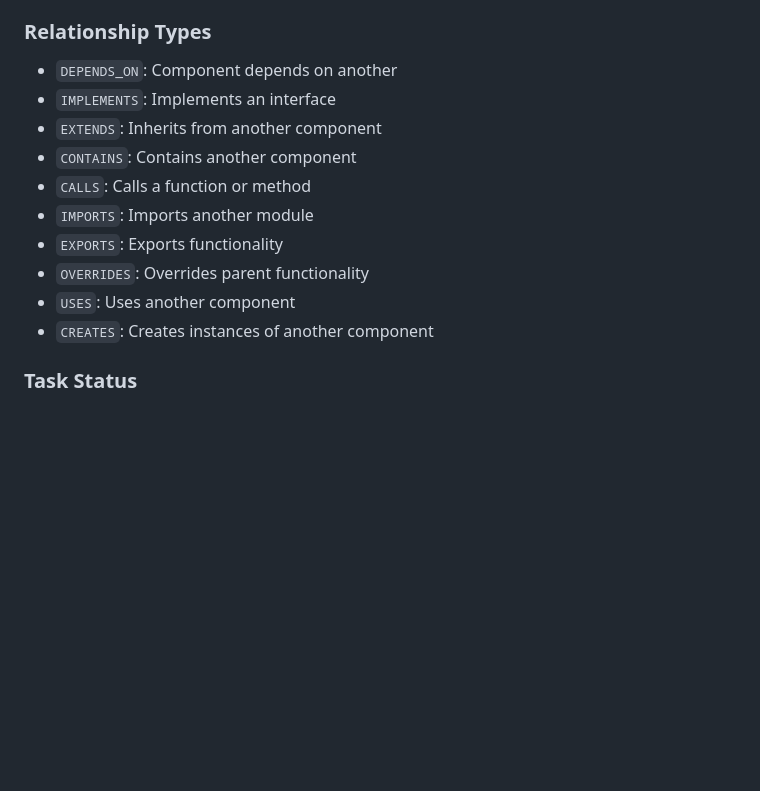
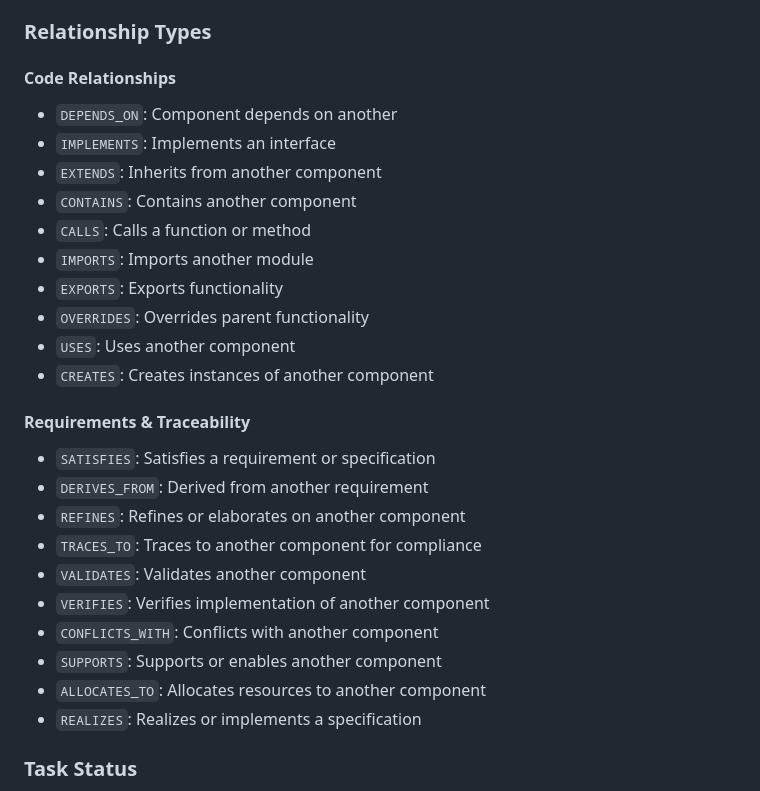
Before and after one commit to domjancik/codebase-graph-mcp, a Markdown page: README.md, the part around the change. Drawn GitHub-style; blank space fills up the shorter version.

Commit message:
docs: add missing requirements & traceability relationship types
- Organized relationship types into Code Relationships and Requirements & Traceability sections
- Added all 10 requirements/specification relationship types: SATISFIES, DERIVES_FROM, REFINES, TRACES_TO, VALIDATES, VERIFIES, CONFLICTS_WITH, SUPPORTS, ALLOCATES_TO, REALIZES
- Now documents all 20 relationship types from the models
- Improved documentation structure for better categorization

```diff
--- a/README.md
+++ b/README.md
@@ -164,6 +164,8 @@ export DEBUG=true                # Enable debug logging
 - `TEST_CASE`: Test cases and scenarios
 
 ### Relationship Types
+
+#### Code Relationships
 - `DEPENDS_ON`: Component depends on another
 - `IMPLEMENTS`: Implements an interface
 - `EXTENDS`: Inherits from another component
@@ -174,6 +176,18 @@ export DEBUG=true                # Enable debug logging
 - `OVERRIDES`: Overrides parent functionality
 - `USES`: Uses another component
 - `CREATES`: Creates instances of another component
+
+#### Requirements & Traceability
+- `SATISFIES`: Satisfies a requirement or specification
+- `DERIVES_FROM`: Derived from another requirement
+- `REFINES`: Refines or elaborates on another component
+- `TRACES_TO`: Traces to another component for compliance
+- `VALIDATES`: Validates another component
+- `VERIFIES`: Verifies implementation of another component
+- `CONFLICTS_WITH`: Conflicts with another component
+- `SUPPORTS`: Supports or enables another component
+- `ALLOCATES_TO`: Allocates resources to another component
+- `REALIZES`: Realizes or implements a specification
 
 ### Task Status
 - `TODO`: Not started
```
